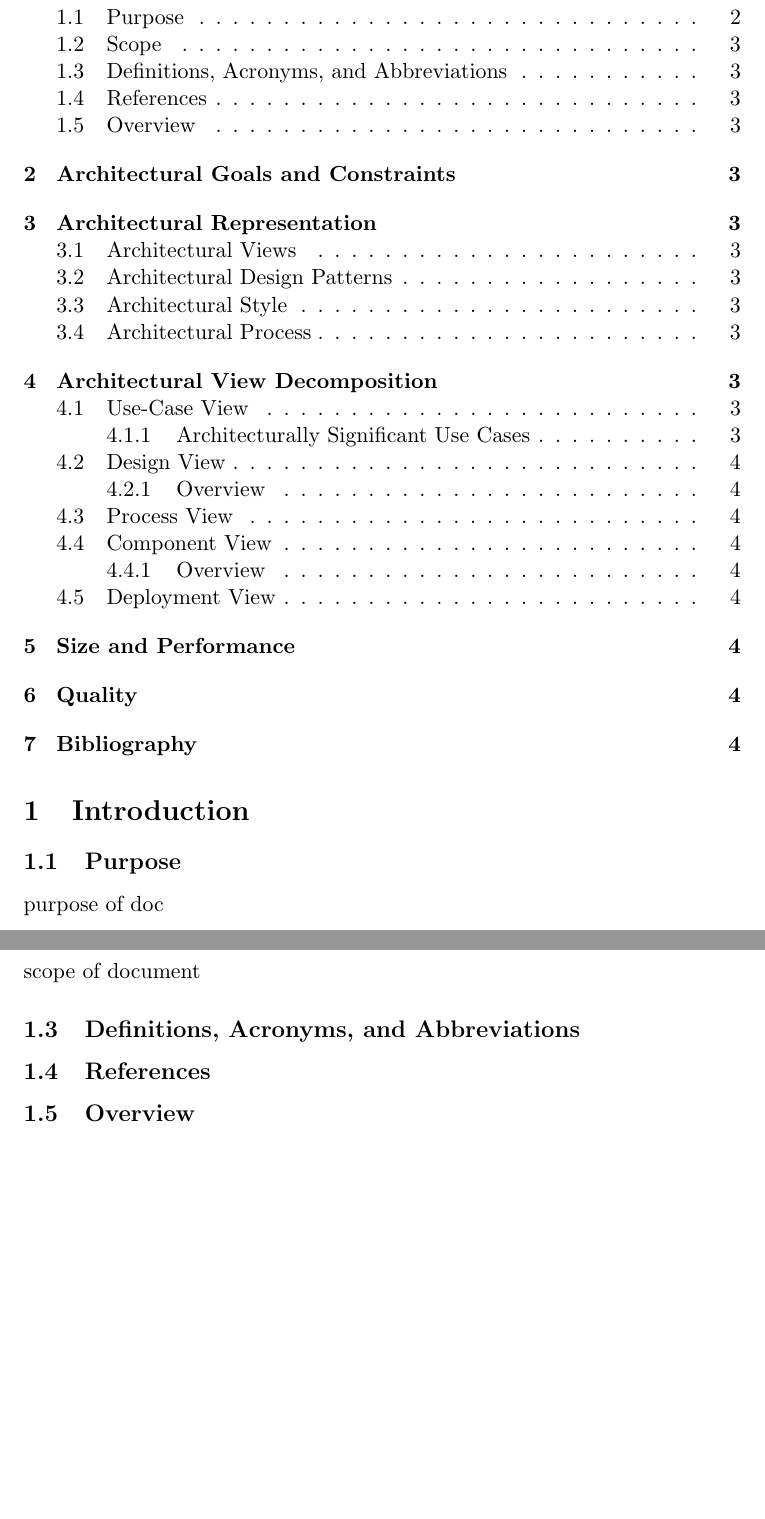
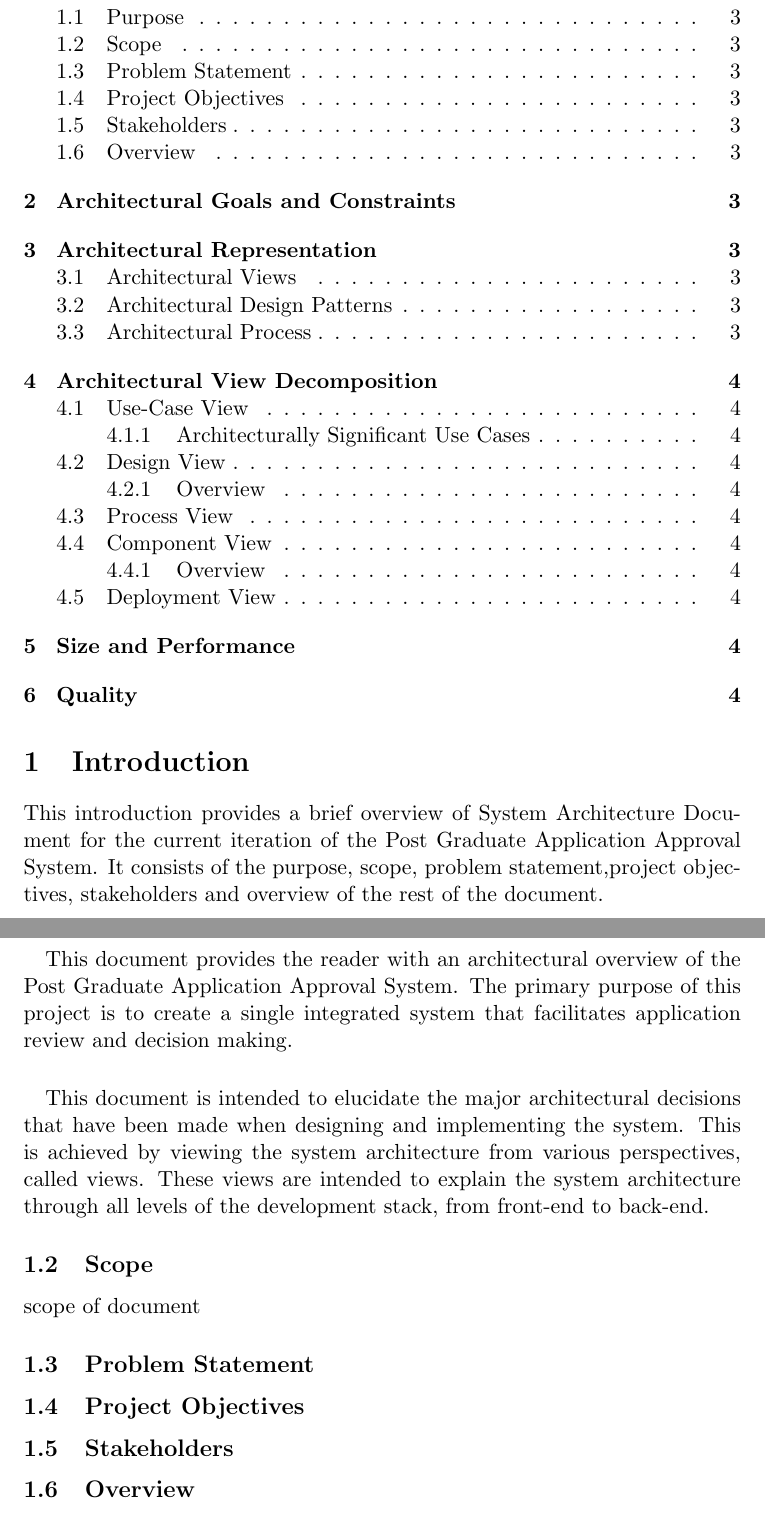
Before and after one commit to KenanKarav/COMS3002, a LaTeX document (PGASystemDocs/System Architecture Document/system architecture document.tex): two parts of pages 2 and 3 of 4, joined at a grey line, cut so that both start at the same text, the shorter picture padded with empty space. Compiled offline with pdfLaTeX.

Commit message:
#11 purpose authored

```diff
--- a/PGASystemDocs/System Architecture Document/system architecture document.tex
+++ b/PGASystemDocs/System Architecture Document/system architecture document.tex
@@ -18,13 +18,18 @@
 %\bibliographystyle{plain}
 
 \section{Introduction}
+This introduction provides a brief overview of System Architecture Document for the current iteration of the Post Graduate Application Approval System. It consists of the purpose, scope, problem statement,project objectives, stakeholders and overview of the rest of the document.
 \subsection{Purpose}
-purpose of doc
+\paragraph{}This document provides the reader with an architectural overview of the Post Graduate Application Approval System. The primary purpose of this project is to create a single integrated system that facilitates application review and decision making.
+
+\paragraph{}This document is intended to elucidate the major architectural decisions that have been made when designing and implementing the system. This is achieved by viewing the system architecture from various perspectives, called views. These views are intended to explain the system architecture through all levels of the development stack, from front-end to back-end.
+
+
 \subsection{Scope}
 scope of document
-\subsection{Definitions, Acronyms, and Abbreviations}
-
-\subsection{References}
+\subsection{Problem Statement}
+\subsection{Project Objectives}
+\subsection{Stakeholders}
 \subsection{Overview}
 describe the structure and content of rest of report
 \section{Architectural Goals and Constraints}
```
Also changed, not shown: PGASystemDocs/System Architecture Document/system architecture document.pdf, PGASystemDocs/System Architecture Document/system architecture document.tex (4 more changed lines), 4 other files.
